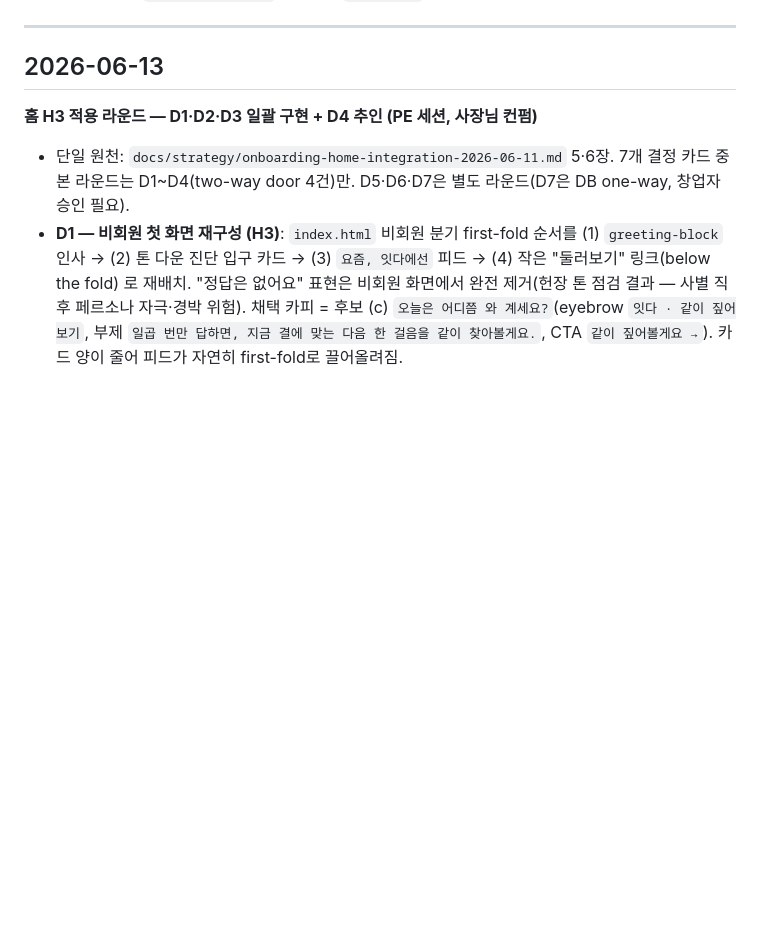
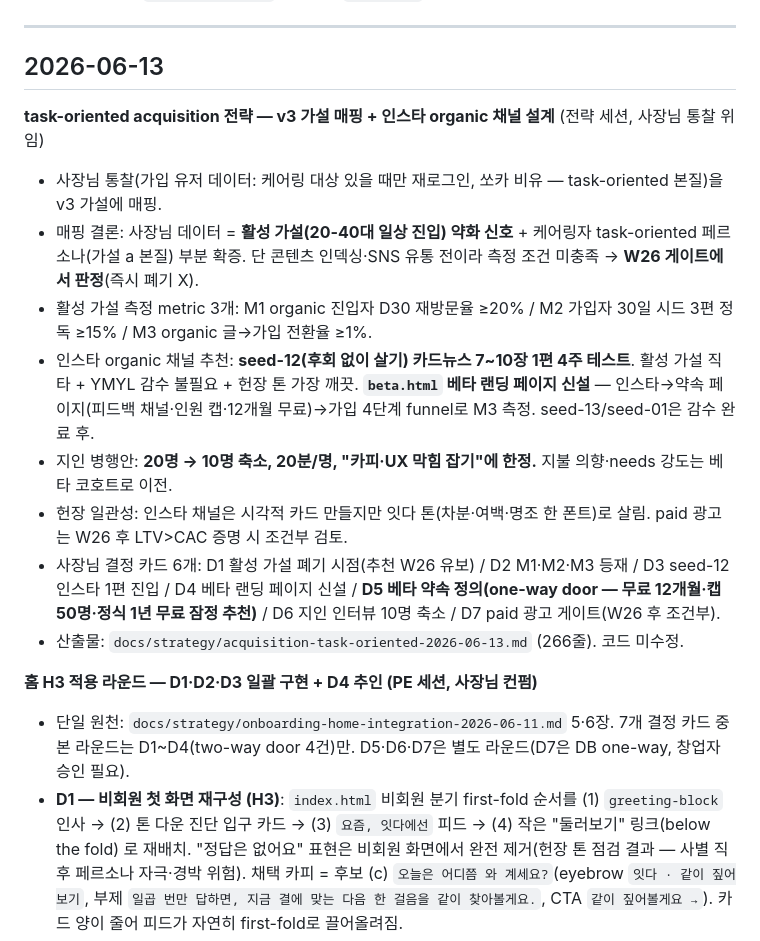
Before and after one commit to suechoi033-private/life-heritage-v2, a Markdown page: docs/worklog.md, the part around the change. Rendered like a GitHub page; blank space fills up the shorter version.

```diff
--- a/docs/worklog.md
+++ b/docs/worklog.md
@@ -20,6 +20,16 @@
 ---
 
 ## 2026-06-13
+
+**task-oriented acquisition 전략 — v3 가설 매핑 + 인스타 organic 채널 설계** (전략 세션, 사장님 통찰 위임)
+- 사장님 통찰(가입 유저 데이터: 케어링 대상 있을 때만 재로그인, 쏘카 비유 — task-oriented 본질)을 v3 가설에 매핑.
+- 매핑 결론: 사장님 데이터 = **활성 가설(20-40대 일상 진입) 약화 신호** + 케어링자 task-oriented 페르소나(가설 a 본질) 부분 확증. 단 콘텐츠 인덱싱·SNS 유통 전이라 측정 조건 미충족 → **W26 게이트에서 판정**(즉시 폐기 X).
+- 활성 가설 측정 metric 3개: M1 organic 진입자 D30 재방문율 ≥20% / M2 가입자 30일 시드 3편 정독 ≥15% / M3 organic 글→가입 전환율 ≥1%.
+- 인스타 organic 채널 추천: **seed-12(후회 없이 살기) 카드뉴스 7~10장 1편 4주 테스트**. 활성 가설 직타 + YMYL 감수 불필요 + 헌장 톤 가장 깨끗. **`beta.html` 베타 랜딩 페이지 신설** — 인스타→약속 페이지(피드백 채널·인원 캡·12개월 무료)→가입 4단계 funnel로 M3 측정. seed-13/seed-01은 감수 완료 후.
+- 지인 병행안: **20명 → 10명 축소, 20분/명, "카피·UX 막힘 잡기"에 한정.** 지불 의향·needs 강도는 베타 코호트로 이전.
+- 헌장 일관성: 인스타 채널은 시각적 카드 만들지만 잇다 톤(차분·여백·명조 한 폰트)로 살림. paid 광고는 W26 후 LTV>CAC 증명 시 조건부 검토.
+- 사장님 결정 카드 6개: D1 활성 가설 폐기 시점(추천 W26 유보) / D2 M1·M2·M3 등재 / D3 seed-12 인스타 1편 진입 / D4 베타 랜딩 페이지 신설 / **D5 베타 약속 정의(one-way door — 무료 12개월·캡 50명·정식 1년 무료 잠정 추천)** / D6 지인 인터뷰 10명 축소 / D7 paid 광고 게이트(W26 후 조건부).
+- 산출물: `docs/strategy/acquisition-task-oriented-2026-06-13.md` (266줄). 코드 미수정.
 
 **홈 H3 적용 라운드 — D1·D2·D3 일괄 구현 + D4 추인 (PE 세션, 사장님 컨펌)**
 - 단일 원천: `docs/strategy/onboarding-home-integration-2026-06-11.md` 5·6장. 7개 결정 카드 중 본 라운드는 D1~D4(two-way door 4건)만. D5·D6·D7은 별도 라운드(D7은 DB one-way, 창업자 승인 필요).
```
Also changed, not shown: docs/strategy/acquisition-task-oriented-2026-06-13.md (added, +266 -0 lines).
